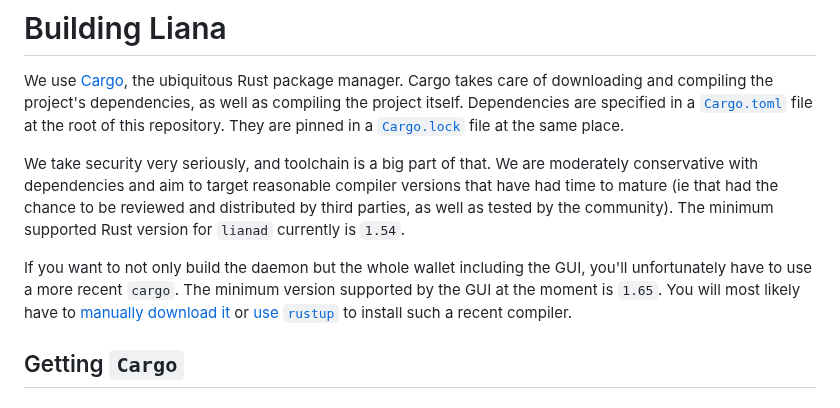
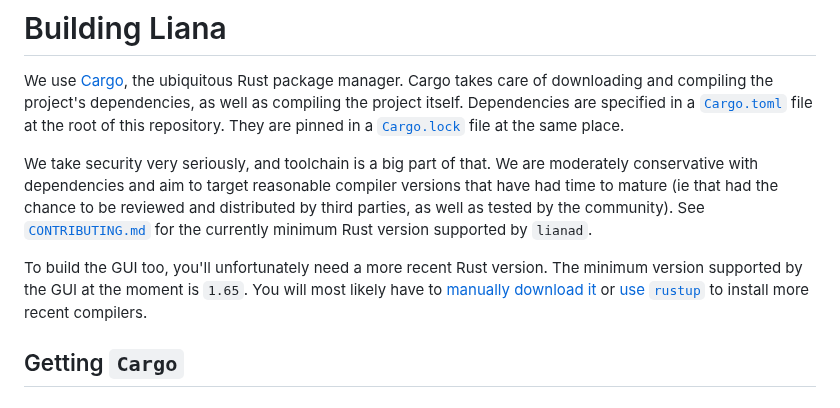
Before and after one commit to wizardsardine/liana, a Markdown page: doc/BUILD.md, the part around the change. Rendered like a GitHub page.

Commit message:
doc/BUILD.md: correct MSRV
Point to contributing.md, so we only have a single place to modify.

```diff
--- a/doc/BUILD.md
+++ b/doc/BUILD.md
@@ -8,13 +8,13 @@ this repository. They are pinned in a [`Cargo.lock`](../Cargo.lock) file at the
 We take security very seriously, and toolchain is a big part of that. We are moderately conservative
 with dependencies and aim to target reasonable compiler versions that have had time to mature (ie
 that had the chance to be reviewed and distributed by third parties, as well as tested by the
-community).  The minimum supported Rust version for `lianad` currently is `1.54`.
+community).  See [`CONTRIBUTING.md`](../CONTRIBUTING.md) for the currently minimum Rust version
+supported by `lianad`.
 
-If you want to not only build the daemon but the whole wallet including the GUI, you'll
-unfortunately have to use a more recent `cargo`. The minimum version supported by the GUI at the
-moment is `1.65`. You will most likely have to [manually download
+To build the GUI too, you'll unfortunately need a more recent Rust version. The minimum version
+supported by the GUI at the moment is `1.65`. You will most likely have to [manually download
 it](#by-manually-downloading-the-latest-stable-version) or [use `rustup`](#through-rustup) to
-install such a recent compiler.
+install more recent compilers.
 
 
 ## Getting `Cargo`
```
